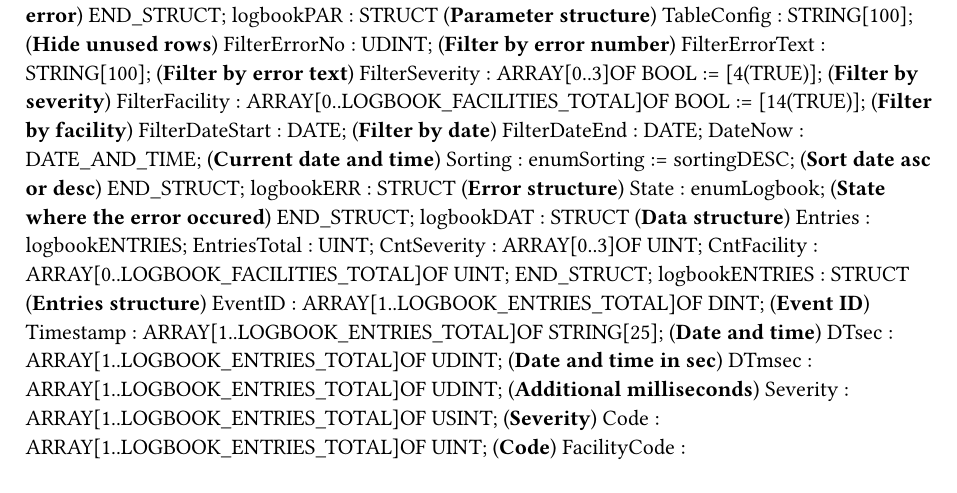
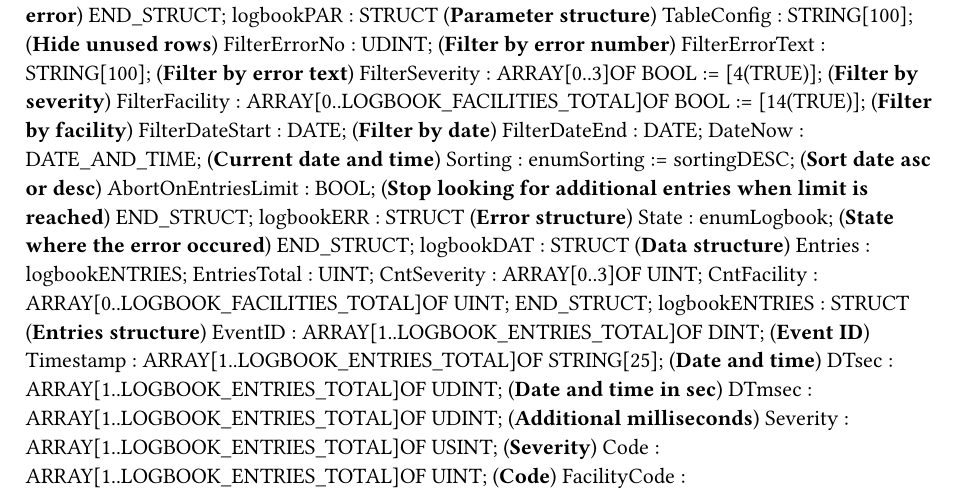
Before and after one commit to br-automation-com/mappView-Logbook, a Typst document (Logical/mappLogbook/LogTypes.typ): part of the page, cut so that both start at the same text. Compiled offline with Typst 0.15.

Commit message:
Option to stop searching when entry limit is reached

```diff
--- a/Logical/mappLogbook/LogTypes.typ
+++ b/Logical/mappLogbook/LogTypes.typ
@@ -55,6 +55,7 @@ TYPE
 		FilterDateEnd : DATE;
 		DateNow : DATE_AND_TIME; (*Current date and time*)
 		Sorting : enumSorting := sortingDESC; (*Sort date asc or desc*)
+		AbortOnEntriesLimit : BOOL; (*Stop looking for additional entries when limit is reached*)
 	END_STRUCT;
 	logbookERR : 	STRUCT  (*Error structure*)
 		State : enumLogbook; (*State where the error occured*)
```
Also changed, not shown: Logical/mappLogbook/changelog.txt, 5 other files.
